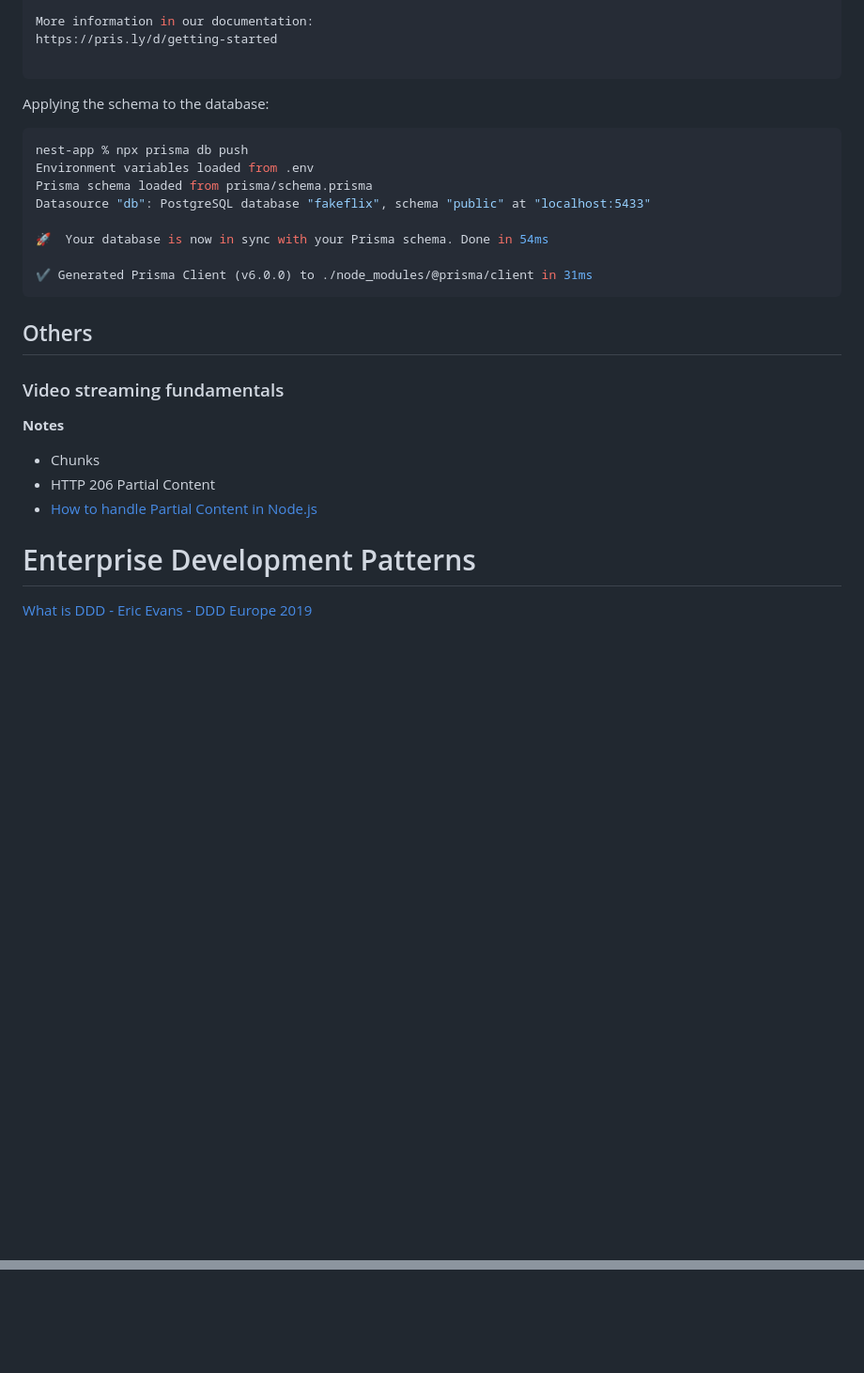
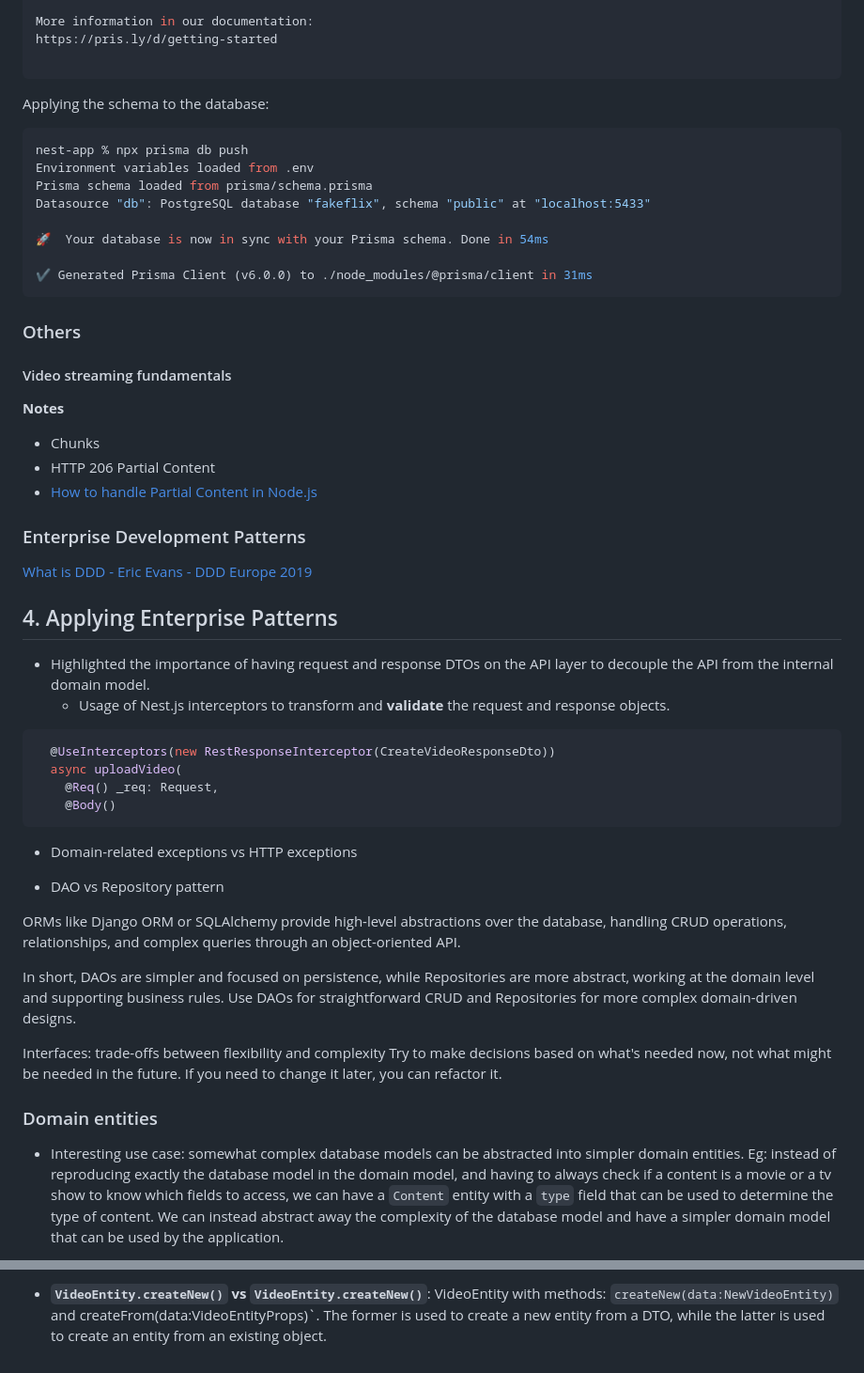
Before and after one commit to jonathanmach/the-mastery-lab, a Markdown page: fakeflix-foundations-of-enterprise-software-development/README.md, 2 parts joined by grey strips. Shown at 94% size. GitHub-like rendering; blank space fills up the shorter version.

Commit message:
#9: Update README.md: Enhance structure and content clarity, add sections on domain entities and enterprise patterns

`````diff
--- a/fakeflix-foundations-of-enterprise-software-development/README.md
+++ b/fakeflix-foundations-of-enterprise-software-development/README.md
@@ -99,9 +100,10 @@ Next steps:
 More information in our documentation:
 https://pris.ly/d/getting-started
 
-````
+```
 
 Applying the schema to the database:
+
 ```bash
 nest-app % npx prisma db push
 Environment variables loaded from .env
@@ -113,14 +115,45 @@ Datasource "db": PostgreSQL database "fakeflix", schema "public" at "localhost:5
 ✔ Generated Prisma Client (v6.0.0) to ./node_modules/@prisma/client in 31ms
 ```
 
-## Others
-### Video streaming fundamentals
+### Others
+
+#### Video streaming fundamentals
 
 **Notes**
-* Chunks
-* HTTP 206 Partial Content
-* [How to handle Partial Content in Node.js](https://medium.com/@vishal1909/how-to-handle-partial-content-in-node-js-8b0a5aea216)
 
-# Enterprise Development Patterns
+- Chunks
+- HTTP 206 Partial Content
+- [How to handle Partial Content in Node.js](https://medium.com/@vishal1909/how-to-handle-partial-content-in-node-js-8b0a5aea216)
+
+### Enterprise Development Patterns
 
 [What is DDD - Eric Evans - DDD Europe 2019](https://youtu.be/pMuiVlnGqjk?si=j3TyfWpb6iJsupq6)
+
+## 4. Applying Enterprise Patterns
+
+- Highlighted the importance of having request and response DTOs on the API layer to decouple the API from the internal domain model.
+  - Usage of Nest.js interceptors to transform and **validate** the request and response objects.
+
+```js
+  @UseInterceptors(new RestResponseInterceptor(CreateVideoResponseDto))
+  async uploadVideo(
+    @Req() _req: Request,
+    @Body()
+```
+
+- Domain-related exceptions vs HTTP exceptions
+
+- DAO vs Repository pattern
+
+ORMs like Django ORM or SQLAlchemy provide high-level abstractions over the database, handling CRUD operations, relationships, and complex queries through an object-oriented API.
+
+In short, DAOs are simpler and focused on persistence, while Repositories are more abstract, working at the domain level and supporting business rules. Use DAOs for straightforward CRUD and Repositories for more complex domain-driven designs.
+
+Interfaces: trade-offs between flexibility and complexity
+Try to make decisions based on what's needed now, not what might be needed in the future. If you need to change it later, you can refactor it.
+
+### Domain entities
+
+- Interesting use case: somewhat complex database models can be abstracted into simpler domain entities. Eg: instead of reproducing exactly the database model in the domain model, and having to always check if a content is a movie or a tv show to know which fields to access, we can have a `Content` entity with a `type` field that can be used to determine the type of content.
+  We can instead abstract away the complexity of the database model and have a simpler domain model that can be used by the application.
+
@@ -126,0 +230 @@ Datasource "db": PostgreSQL database "fakeflix", schema "public" at "localhost:5
+- **`VideoEntity.createNew()` vs `VideoEntity.createNew()`**:  VideoEntity with methods: `createNew(data:NewVideoEntity)` and createFrom(data:VideoEntityProps)`. The former is used to create a new entity from a DTO, while the latter is used to create an entity from an existing object.
`````
Also changed, not shown: other parts of fakeflix-foundations-of-enterprise-software-development/README.md (+88 -17 lines).
